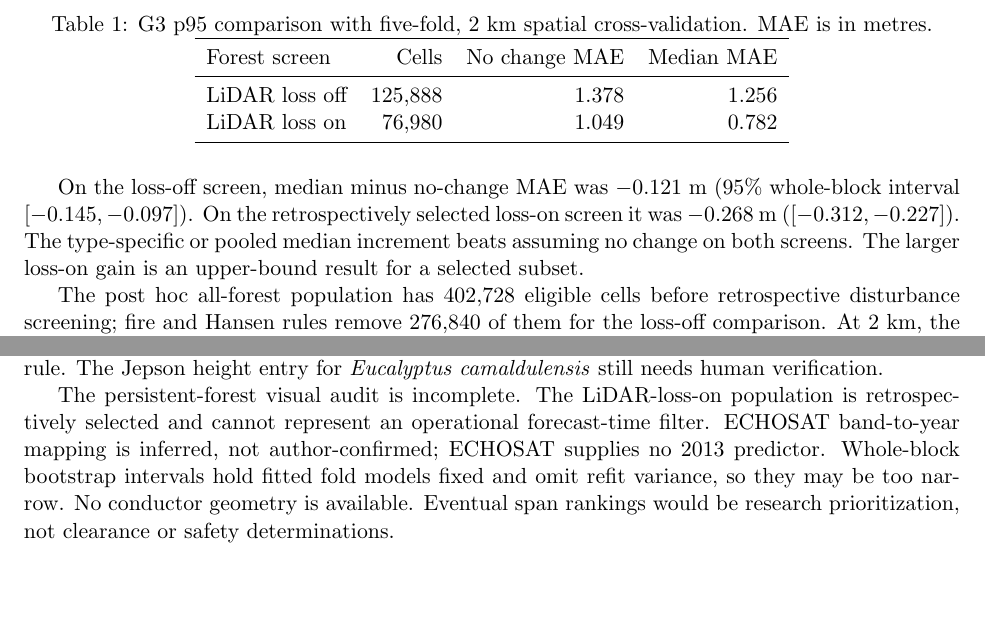
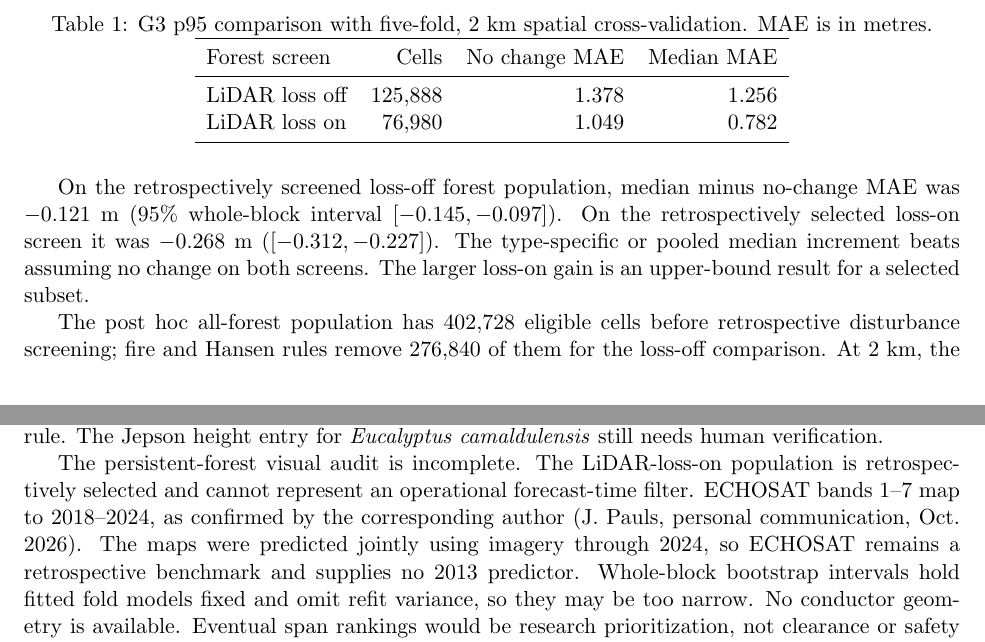
Before and after one commit to Lakshaycodes08/CanopyGuard-AI, a LaTeX paper (paper/main.tex): two parts of pages 3 and 4 of 5, joined at a grey line, cut so that both start at the same text, the shorter picture padded with empty space. Compiled offline with pdfLaTeX.

Commit message:
Correct manuscript ECHOSAT provenance

```diff
--- a/paper/main.tex
+++ b/paper/main.tex
@@ -173,7 +173,8 @@ LiDAR loss on & 76,980 & 1.049 & 0.782 \\
 \end{tabular}
 \end{table}
 
-On the loss-off screen, median minus no-change MAE was $-0.121$ m
+On the retrospectively screened loss-off forest population, median
+minus no-change MAE was $-0.121$ m
 (95\% whole-block interval $[-0.145,-0.097]$). On the retrospectively
 selected loss-on screen it was $-0.268$ m ($[-0.312,-0.227]$).
 The type-specific or pooled median increment beats assuming no change
@@ -236,8 +237,11 @@ otherwise typical-upper rule. The Jepson height entry for
 
 The persistent-forest visual audit is incomplete. The LiDAR-loss-on
 population is retrospectively selected and cannot represent an
-operational forecast-time filter. ECHOSAT band-to-year mapping is
-inferred, not author-confirmed; ECHOSAT supplies no 2013 predictor.
+operational forecast-time filter. ECHOSAT bands 1--7 map to
+2018--2024, as confirmed by the corresponding author (J. Pauls,
+personal communication, Oct. 2026). The maps were predicted jointly
+using imagery through 2024, so ECHOSAT remains a retrospective
+benchmark and supplies no 2013 predictor.
 Whole-block bootstrap intervals hold fitted fold models fixed and
 omit refit variance, so they may be too narrow. No conductor
 geometry is available. Eventual span rankings would be research
```
